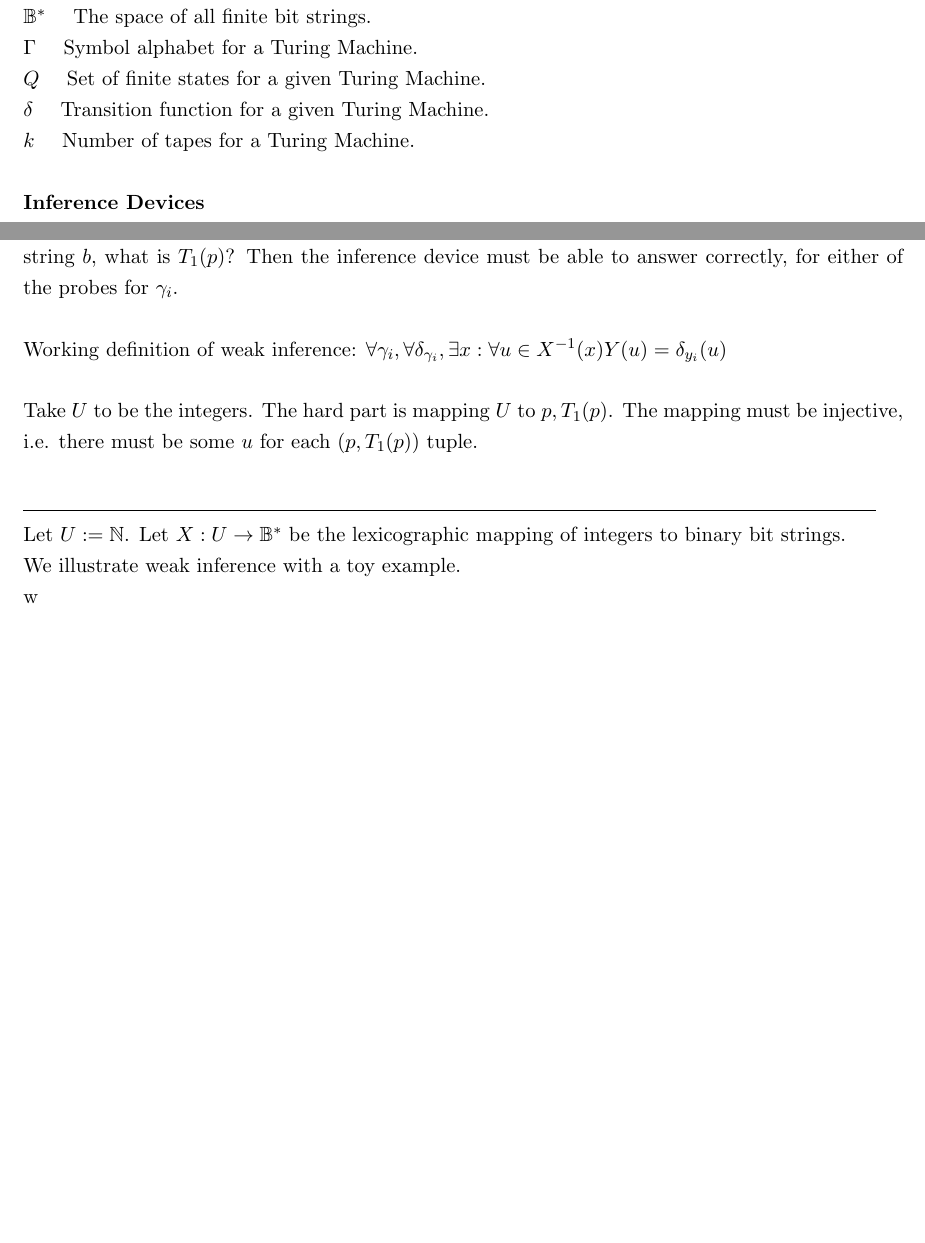
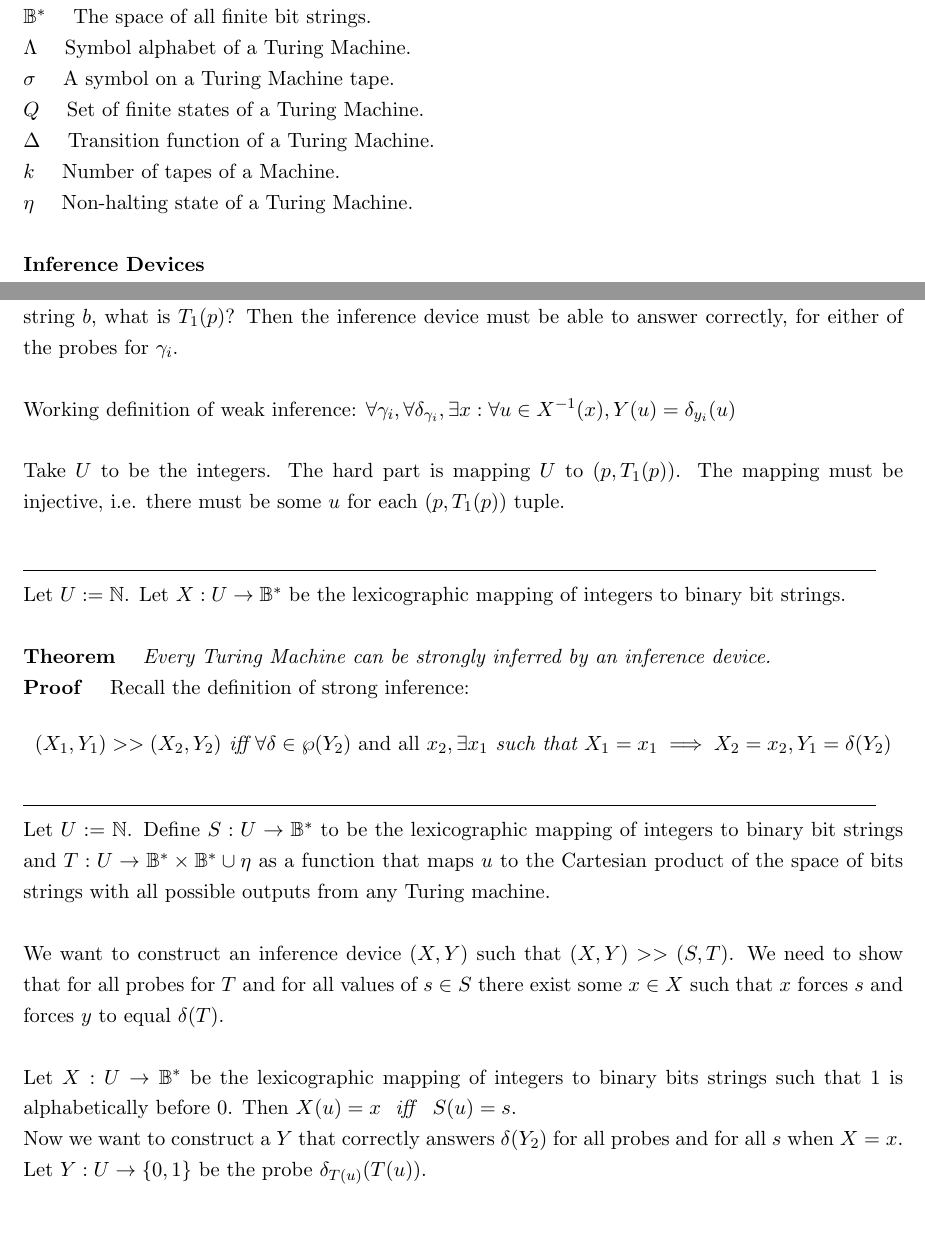
Before and after one commit to eghuang/inferenceDevices, a LaTeX document (inference_devices.tex): two parts of pages 1 and 4 of 4 before the commit and two parts of pages 1 and 3 of 3 after it, joined at a grey line, cut so that both start at the same text, the shorter picture padded with empty space. Compiled offline with pdfLaTeX.

Commit message:
Attempt at constructing strong inference

```diff
--- a/inference_devices.tex
+++ b/inference_devices.tex
@@ -61,10 +61,12 @@ Standard notation is taken from set theory and vector algebra. We clarify some n
 
 \textbf{Computation and Turing Machines} \\
 $ \B^{*} \quad $ The space of all finite bit strings. \\
-$ \Gamma \quad $ Symbol alphabet for a Turing Machine. \\
-$ Q \quad $ Set of finite states for a given Turing Machine. \\
-$ \delta \quad $ Transition function for a given Turing Machine. \\
-$ k \quad $ Number of tapes for a Turing Machine. \\
+$ \Lambda \quad $ Symbol alphabet of a Turing Machine. \\
+$ \sigma \quad $ A symbol on a Turing Machine tape. \\
+$ Q \quad $ Set of finite states of a Turing Machine. \\
+$ \Delta \quad $ Transition function of a Turing Machine. \\
+$ k \quad $ Number of tapes of a Machine. \\
+$ \eta \quad $ Non-halting state of a Turing Machine. \\
 
 
 % $ S \quad $ Function of values of a physical variable over time $ t_i $. \\
@@ -165,23 +167,33 @@ Preliminaries: \\
 We want to define a countably infinite $ U $, $ X(U) $, so that an inference device can weakly infer a countably infinite $ \Gamma = \{b \in \B^{*}, T_{1}(b) \} $.
 $x \in X(U) $ can be informally phrased as: "For this input string $ b $, what is $ T_{1}(p) $? Then the inference device must be able to answer correctly, for either of the probes for $ \gamma_{i} $. \\
 
-Working definition of weak inference: $\forall \gamma_{i}, \forall \delta_{\gamma_{i}}, \exists x : \forall u \in  X^{-1}(x) Y(u) = \delta_{y_{i}}(u) $ \\
+Working definition of weak inference: $\forall \gamma_{i}, \forall \delta_{\gamma_{i}}, \exists x : \forall u \in  X^{-1}(x), Y(u) = \delta_{y_{i}}(u) $ \\
 
-Take $ U $ to be the integers. The hard part is mapping $ U $ to $ p, T_{1}(p) $. The mapping must be injective, i.e. there must be some $ u $ for each $(p, T_{1}(p))$ tuple. \\
+
+Take $ U $ to be the integers. The hard part is mapping $ U $ to $ (p, T_{1}(p)) $. The mapping must be injective, i.e. there must be some $ u $ for each $(p, T_{1}(p))$ tuple. \\
 
 
 
 \noindent\rule{16cm}{0.4pt} \\
-Let $ U := \N $. Let $ X: U \rightarrow \B^{*} $ be the lexicographic mapping of integers to binary bit strings.
-
-We illustrate weak inference with a toy example.
-
-w
+Let $ U := \N $. Let $ X: U \rightarrow \B^{*} $ be the lexicographic mapping of integers to binary bit strings. \\
 
 
-%\textbf{Theorem} \quad \textit{Every Turing Machine can be strongly inferred by an inference device.} \\
-%\textbf{Proof} \quad Recall the definition of strong inference:
-%$$ (X_1, Y_1) >> (X_2, Y_2) \textit{ iff } \forall \delta \in \wp(Y_2)\text{ and all } x_2,  \exists x_1 \textit{ such that } X_1 = x_1 \implies X_2 = x_2, Y_1 = \delta(Y_2) $$
+\textbf{Theorem} \quad \textit{Every Turing Machine can be strongly inferred by an inference device.} \\
+\textbf{Proof} \quad Recall the definition of strong inference:
+$$ (X_1, Y_1) >> (X_2, Y_2) \textit{ iff } \forall \delta \in \wp(Y_2)\text{ and all } x_2,  \exists x_1 \textit{ such that } X_1 = x_1 \implies X_2 = x_2, Y_1 = \delta(Y_2) $$
+
+\noindent\rule{16cm}{0.4pt} \\
+Let $ U := \N $. Define $ S: U \rightarrow \B^{*} $ to be the lexicographic mapping of integers to binary bit strings and $ T: U \rightarrow \B^{*} \times \B^{*} \cup \eta$ as a function that maps $u$ to the Cartesian product of the space of bits strings with all possible outputs from any Turing machine. \\
+
+We want to construct an inference device $ (X, Y) $ such that $(X, Y) >> (S, T) $. We need to show that for all probes for $ T $ and for all values of $ s \in S $ there exist some $ x \in X $ such that $ x $ forces $ s $ and forces $ y $ to equal $ \delta(T) $. \\
+
+Let $ X : U \rightarrow \B^{*} $ be the lexicographic mapping of integers to binary bits strings such that 1 is alphabetically before 0. Then $ X(u) = x $ \textit{ iff } $S(u) = s $.
+
+Now we want to construct a $ Y $ that correctly answers $ \delta(Y_2) $ for all probes and for all $ s $ when $ X = x $.
+
+Let $ Y : U \rightarrow \{0, 1\} $ be the probe $ \delta_{T(u)}(T(u)) $.
+% Can we actually do this? I don't know of any restrictions on the definition of Y other than its domain and image.
+
 
 
 % Write theorem for any Turing Machine encode it as gamma such that there is an inference device that can weakly infer that function
```
Also changed, not shown: inference_devices.pdf, inference_devices.tex (20 more changed lines), 3 other files.
